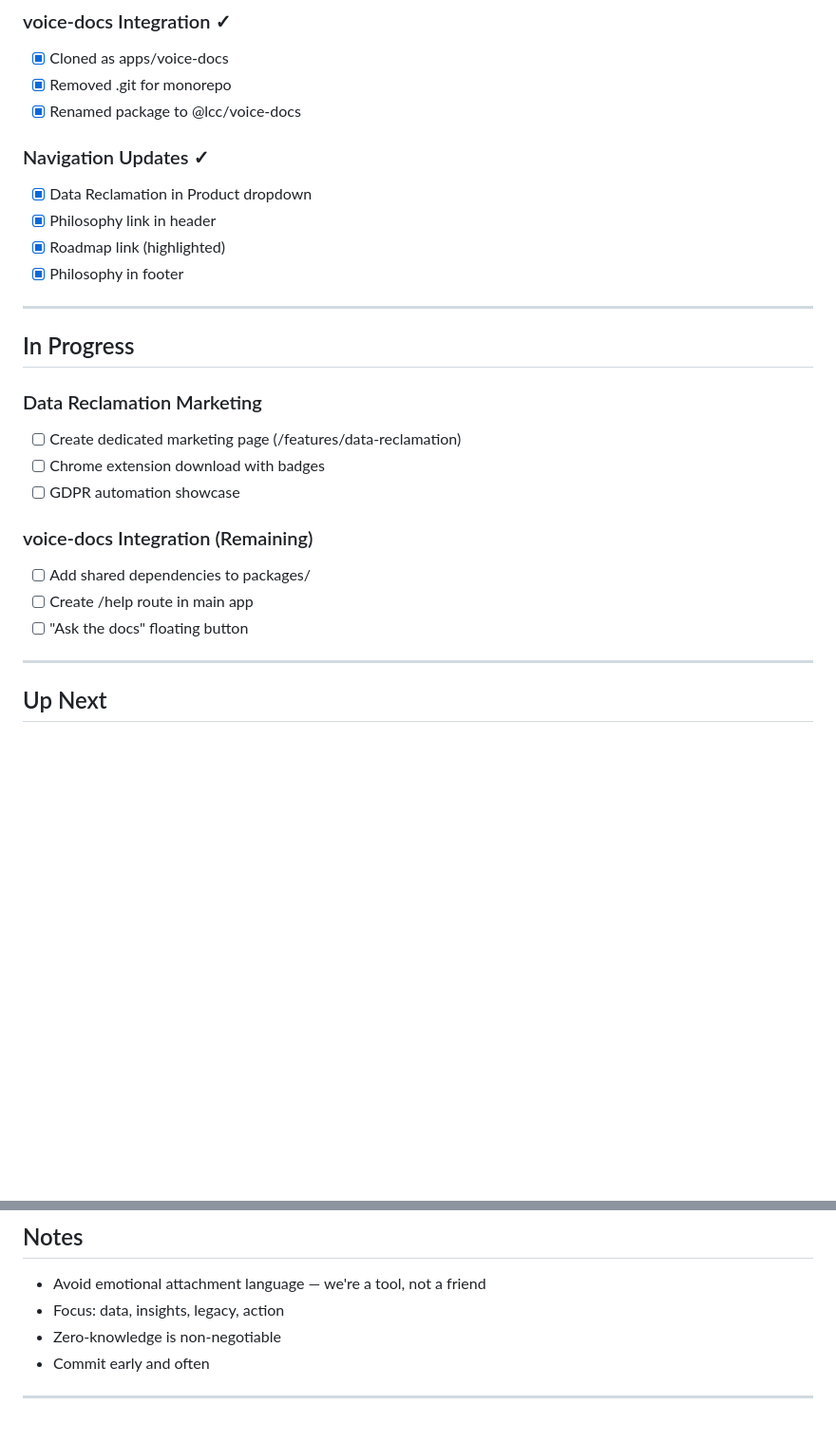
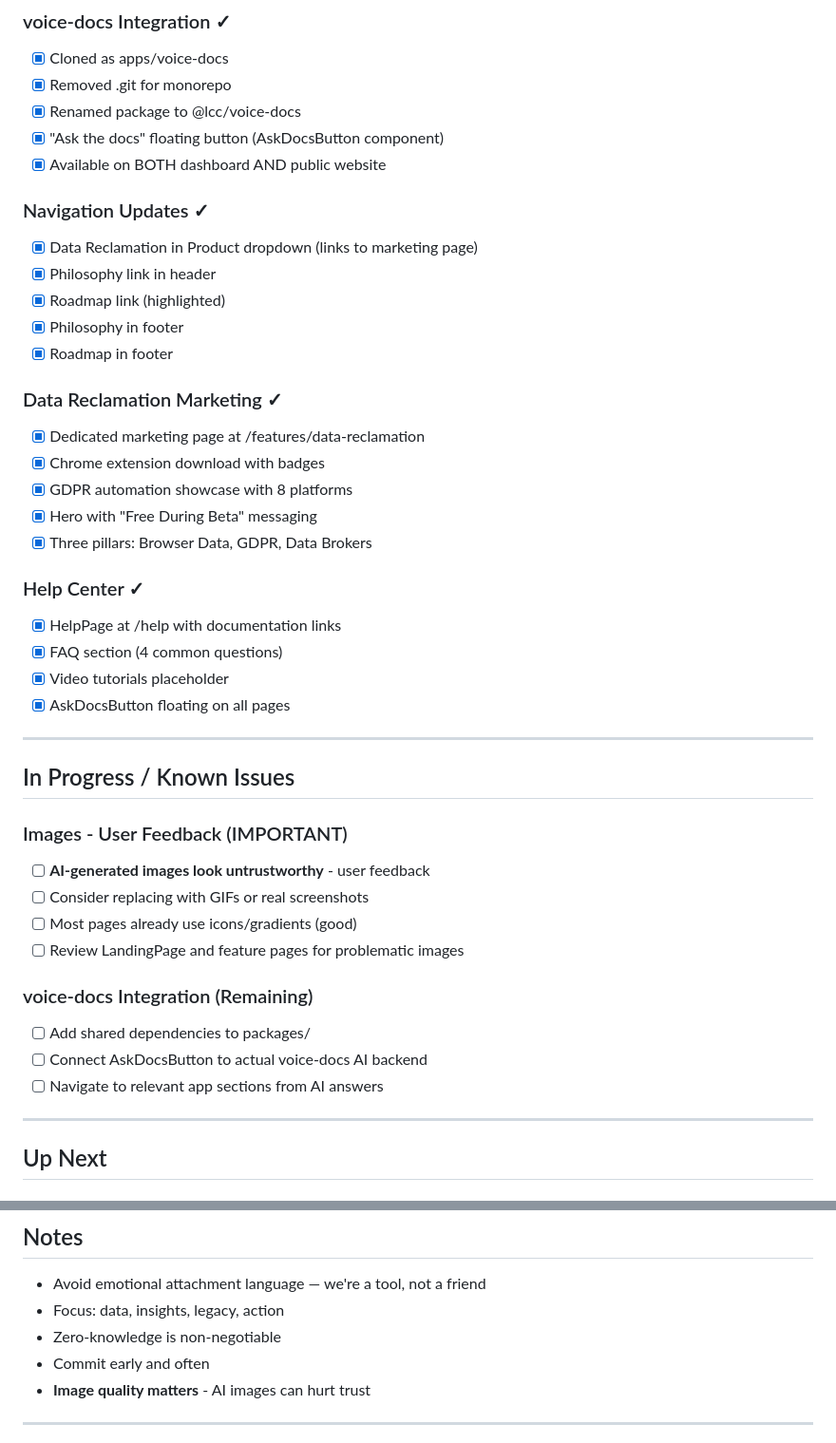
Before and after one commit to dmhernandez2525/LifeContext, a Markdown page: docs/roadmap/DEVELOPMENT_TRACKER.md, 2 parts joined by grey strips. Shown at 95% size. Drawn GitHub-style; blank space fills up the shorter version.

Commit message:
docs: update trackers with completed work and image feedback
DEVELOPMENT_TRACKER.md:
- Marked all completed items: Data Reclamation marketing, Help center, Ask Docs
- Added user feedback about AI images looking untrustworthy
- Updated voice-docs integration section
- Added Images section to Known Issues

TODO_CHECKLIST.md:
- Added Known Issues / User Feedback section
- Documented AI image concern with priority: High

All documentation now accurately reflects current state.

```diff
--- a/docs/roadmap/DEVELOPMENT_TRACKER.md
+++ b/docs/roadmap/DEVELOPMENT_TRACKER.md
@@ -73,26 +73,43 @@
 - [x] Cloned as apps/voice-docs
 - [x] Removed .git for monorepo
 - [x] Renamed package to @lcc/voice-docs
+- [x] "Ask the docs" floating button (AskDocsButton component)
+- [x] Available on BOTH dashboard AND public website
 
 ### Navigation Updates ✓
-- [x] Data Reclamation in Product dropdown
+- [x] Data Reclamation in Product dropdown (links to marketing page)
 - [x] Philosophy link in header
 - [x] Roadmap link (highlighted)
 - [x] Philosophy in footer
+- [x] Roadmap in footer
+
+### Data Reclamation Marketing ✓
+- [x] Dedicated marketing page at /features/data-reclamation
+- [x] Chrome extension download with badges
+- [x] GDPR automation showcase with 8 platforms
+- [x] Hero with "Free During Beta" messaging
+- [x] Three pillars: Browser Data, GDPR, Data Brokers
+
+### Help Center ✓
+- [x] HelpPage at /help with documentation links
+- [x] FAQ section (4 common questions)
+- [x] Video tutorials placeholder
+- [x] AskDocsButton floating on all pages
 
 ---
 
-## In Progress
+## In Progress / Known Issues
 
-### Data Reclamation Marketing
-- [ ] Create dedicated marketing page (/features/data-reclamation)
-- [ ] Chrome extension download with badges
-- [ ] GDPR automation showcase
+### Images - User Feedback (IMPORTANT)
+- [ ] **AI-generated images look untrustworthy** - user feedback
+- [ ] Consider replacing with GIFs or real screenshots
+- [ ] Most pages already use icons/gradients (good)
+- [ ] Review LandingPage and feature pages for problematic images
 
 ### voice-docs Integration (Remaining)
 - [ ] Add shared dependencies to packages/
-- [ ] Create /help route in main app
-- [ ] "Ask the docs" floating button
+- [ ] Connect AskDocsButton to actual voice-docs AI backend
+- [ ] Navigate to relevant app sections from AI answers
 
 ---
 
@@ -128,6 +145,7 @@
 - Focus: data, insights, legacy, action
 - Zero-knowledge is non-negotiable
 - Commit early and often
+- **Image quality matters** - AI images can hurt trust
 
 ---
 
```
Also changed, not shown: other parts of docs/roadmap/DEVELOPMENT_TRACKER.md (+2 -2 lines), TODO_CHECKLIST.md (+10 -0 lines).
